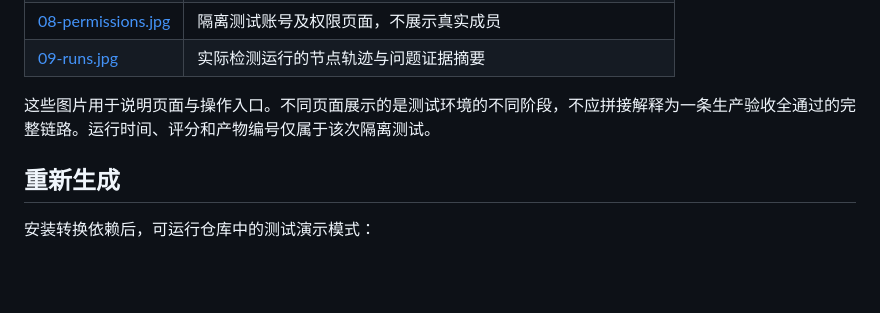
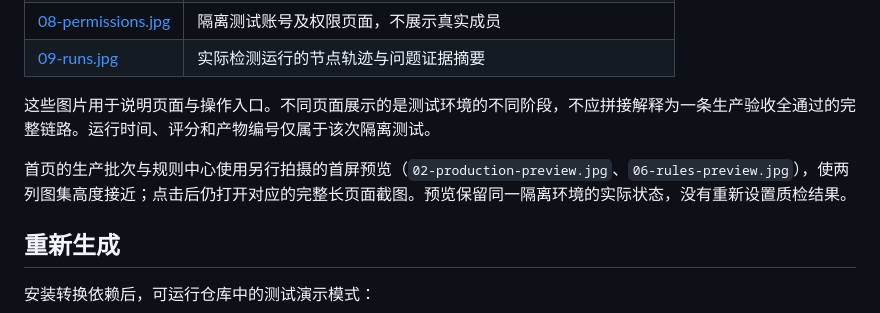
Before and after one commit to DDDB479/embodied-data-intelligence-processing-platform, a Markdown page: docs/SCREENSHOTS.md, the part around the change. GitHub-like rendering; blank space fills up the shorter version.

```diff
--- a/docs/SCREENSHOTS.md
+++ b/docs/SCREENSHOTS.md
@@ -28,6 +28,8 @@
 
 这些图片用于说明页面与操作入口。不同页面展示的是测试环境的不同阶段，不应拼接解释为一条生产验收全通过的完整链路。运行时间、评分和产物编号仅属于该次隔离测试。
 
+首页的生产批次与规则中心使用另行拍摄的首屏预览（`02-production-preview.jpg`、`06-rules-preview.jpg`），使两列图集高度接近；点击后仍打开对应的完整长页面截图。预览保留同一隔离环境的实际状态，没有重新设置质检结果。
+
 ## 重新生成
 
 安装转换依赖后，可运行仓库中的测试演示模式：
```
Also changed, not shown: README.md (+3 -3 lines), docs/screenshots/02-production-preview.jpg (added), docs/screenshots/06-rules-preview.jpg (added).
